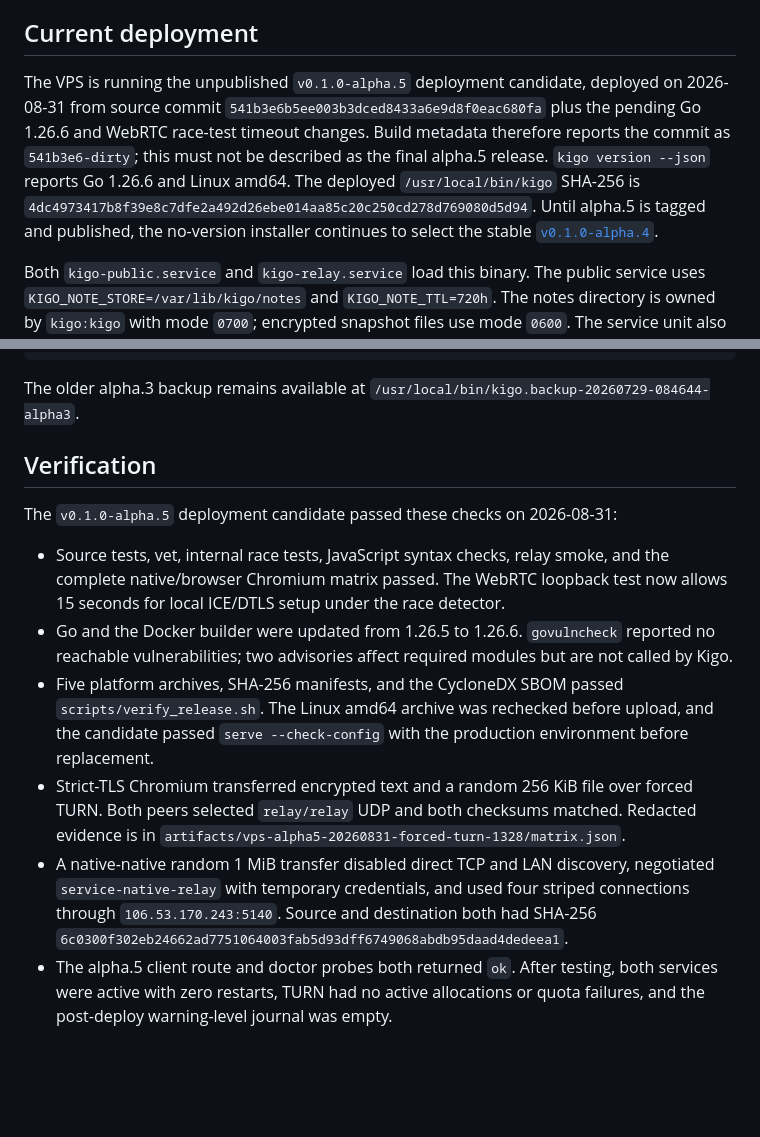
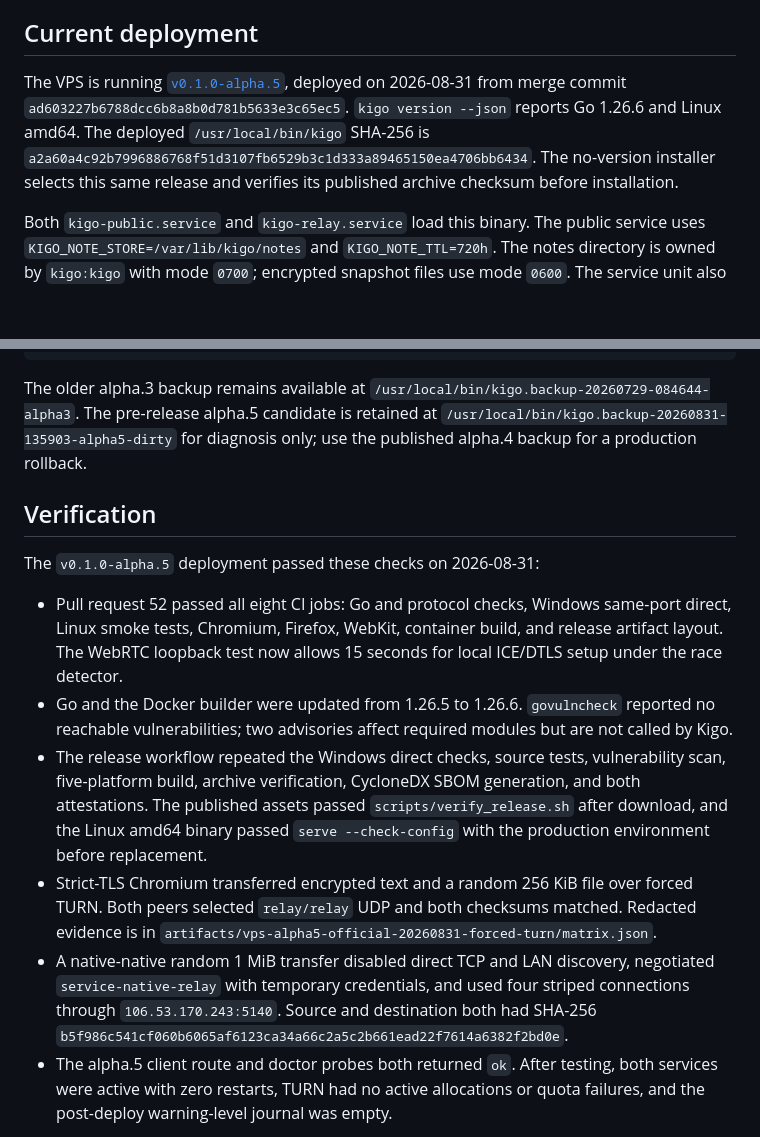
Before and after one commit to suir1/kigo, a Markdown page: docs/vps-turn-relay.md, 2 parts joined by grey strips. GitHub-like rendering; blank space fills up the shorter version.

Commit message:
docs: record alpha.5 release deployment

```diff
--- a/docs/vps-turn-relay.md
+++ b/docs/vps-turn-relay.md
@@ -75,16 +75,13 @@ globally, 2 GiB per credential, and 4 GiB per source IP per one-hour window.
 
 ## Current deployment
 
-The VPS is running the unpublished `v0.1.0-alpha.5` deployment candidate,
-deployed on 2026-08-31 from source commit
-`541b3e6b5ee003b3dced8433a6e9d8f0eac680fa` plus the pending Go 1.26.6 and
-WebRTC race-test timeout changes. Build metadata therefore reports the commit
-as `541b3e6-dirty`; this must not be described as the final alpha.5 release.
-`kigo version --json` reports Go 1.26.6 and Linux amd64. The deployed
-`/usr/local/bin/kigo` SHA-256 is
-`4dc4973417b8f39e8c7dfe2a492d26ebe014aa85c20c250cd278d769080d5d94`.
-Until alpha.5 is tagged and published, the no-version installer continues to
-select the stable [`v0.1.0-alpha.4`](https://github.com/suir1/kigo/releases/tag/v0.1.0-alpha.4).
+The VPS is running [`v0.1.0-alpha.5`](https://github.com/suir1/kigo/releases/tag/v0.1.0-alpha.5),
+deployed on 2026-08-31 from merge commit
+`ad603227b6788dcc6b8a8b0d781b5633e3c65ec5`. `kigo version --json` reports
+Go 1.26.6 and Linux amd64. The deployed `/usr/local/bin/kigo` SHA-256 is
+`a2a60a4c92b7996886768f51d3107fb6529b3c1d333a89465150ea4706bb6434`.
+The no-version installer selects this same release and verifies its published
+archive checksum before installation.
 
 Both `kigo-public.service` and `kigo-relay.service` load this binary. The public
 service uses `KIGO_NOTE_STORE=/var/lib/kigo/notes` and `KIGO_NOTE_TTL=720h`.
@@ -103,30 +100,35 @@ ssh kiko_vps '/usr/local/bin/kigo version --json && systemctl is-active kigo-rel
 
 The older alpha.3 backup remains available at
 `/usr/local/bin/kigo.backup-20260729-084644-alpha3`.
+The pre-release alpha.5 candidate is retained at
+`/usr/local/bin/kigo.backup-20260831-135903-alpha5-dirty` for diagnosis only;
+use the published alpha.4 backup for a production rollback.
 
 ## Verification
 
-The `v0.1.0-alpha.5` deployment candidate passed these checks on 2026-08-31:
+The `v0.1.0-alpha.5` deployment passed these checks on 2026-08-31:
 
-- Source tests, vet, internal race tests, JavaScript syntax checks, relay smoke,
-  and the complete native/browser Chromium matrix passed. The WebRTC loopback
-  test now allows 15 seconds for local ICE/DTLS setup under the race detector.
+- Pull request 52 passed all eight CI jobs: Go and protocol checks, Windows
+  same-port direct, Linux smoke tests, Chromium, Firefox, WebKit, container
+  build, and release artifact layout. The WebRTC loopback test now allows 15
+  seconds for local ICE/DTLS setup under the race detector.
 - Go and the Docker builder were updated from 1.26.5 to 1.26.6. `govulncheck`
   reported no reachable vulnerabilities; two advisories affect required
   modules but are not called by Kigo.
-- Five platform archives, SHA-256 manifests, and the CycloneDX SBOM passed
-  `scripts/verify_release.sh`. The Linux amd64 archive was rechecked before
-  upload, and the candidate passed `serve --check-config` with the production
-  environment before replacement.
+- The release workflow repeated the Windows direct checks, source tests,
+  vulnerability scan, five-platform build, archive verification, CycloneDX
+  SBOM generation, and both attestations. The published assets passed
+  `scripts/verify_release.sh` after download, and the Linux amd64 binary passed
+  `serve --check-config` with the production environment before replacement.
 - Strict-TLS Chromium transferred encrypted text and a random 256 KiB file over
   forced TURN. Both peers selected `relay/relay` UDP and both checksums matched.
   Redacted evidence is in
-  `artifacts/vps-alpha5-20260831-forced-turn-1328/matrix.json`.
+  `artifacts/vps-alpha5-official-20260831-forced-turn/matrix.json`.
 - A native-native random 1 MiB transfer disabled direct TCP and LAN discovery,
   negotiated `service-native-relay` with temporary credentials, and used four
   striped connections through `106.53.170.243:5140`. Source and destination
   both had SHA-256
-  `6c0300f302eb24662ad7751064003fab5d93dff6749068abdb95daad4dedeea1`.
+  `b5f986c541cf060b6065af6123ca34a66c2a5c2b661ead22f7614a6382f2bd0e`.
 - The alpha.5 client route and doctor probes both returned `ok`. After testing,
   both services were active with zero restarts, TURN had no active allocations
   or quota failures, and the post-deploy warning-level journal was empty.
```
